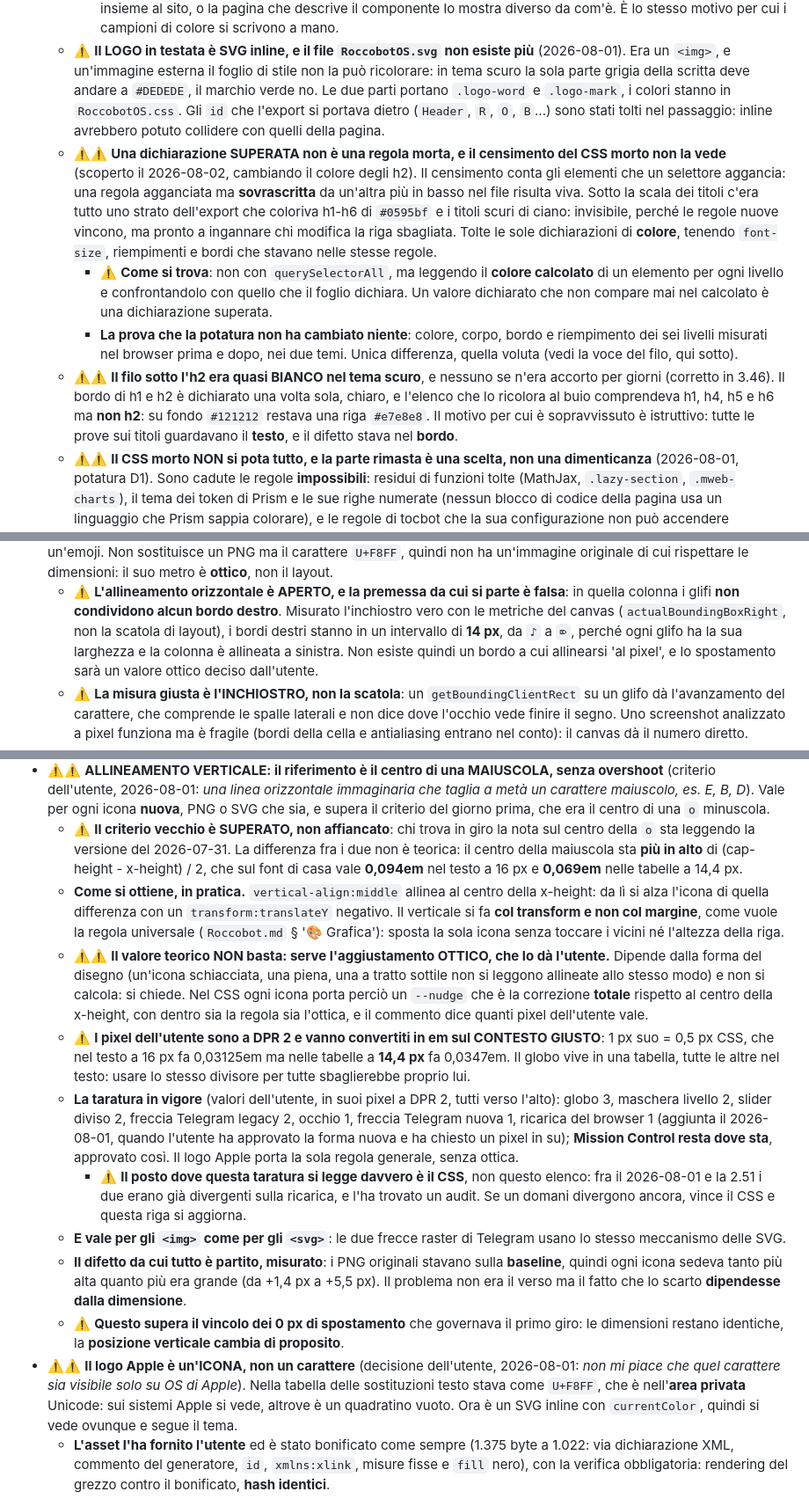
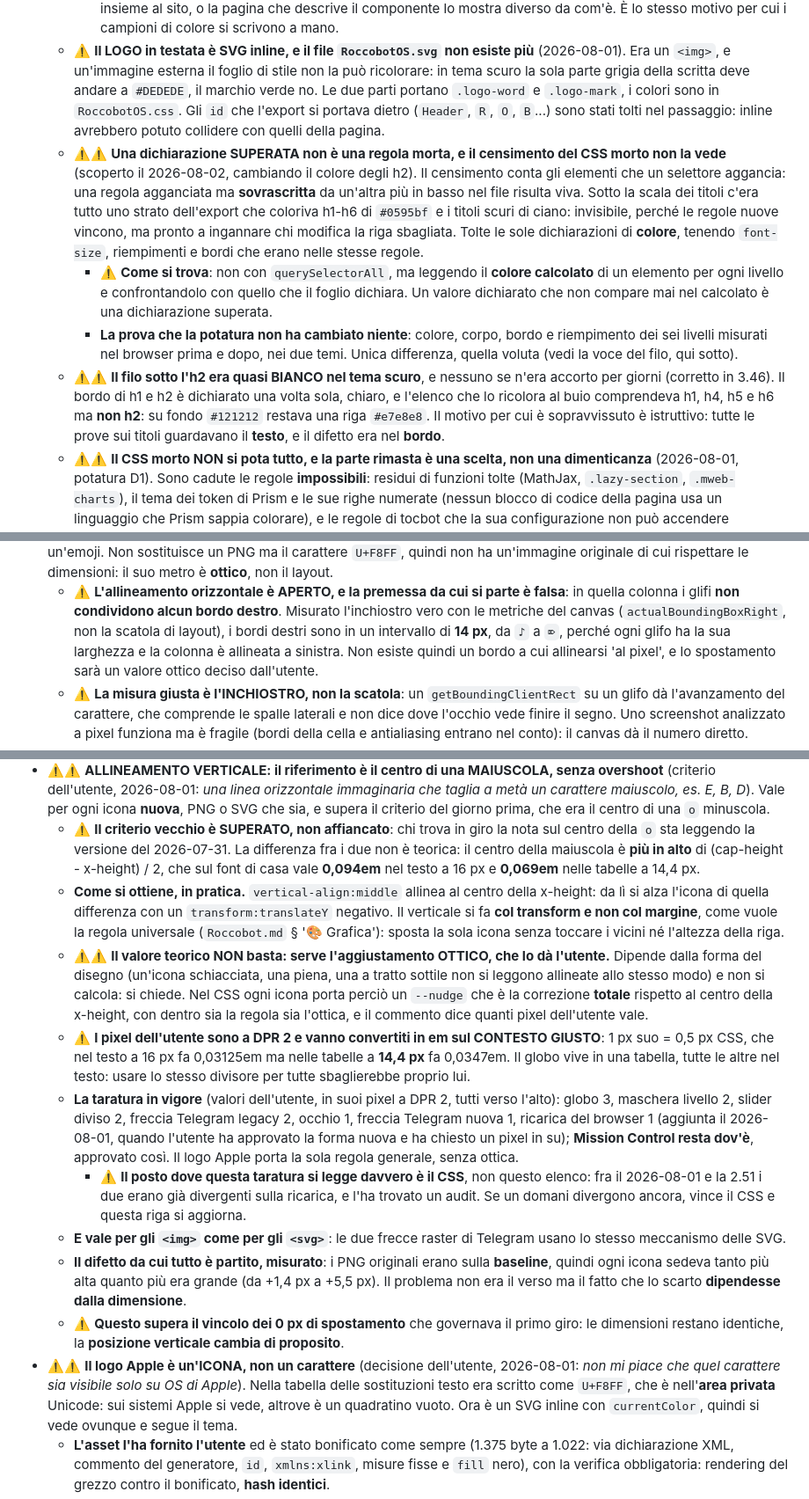
Before and after one commit to Roccobot/RoccobotOS, a Markdown page: CLAUDE.md, 3 parts joined by grey strips. Shown at 88% size. Rendered like a GitHub page.

```diff
--- a/CLAUDE.md
+++ b/CLAUDE.md
@@ -124,7 +124,7 @@
   - ⚠️ **Il LOGO in testata è SVG inline, e il file `RoccobotOS.svg` non esiste più** (2026-08-01).
     Era un `<img>`, e un'immagine esterna il foglio di stile non la può ricolorare: in tema scuro
     la sola parte grigia della scritta deve andare a `#DEDEDE`, il marchio verde no. Le due parti
-    portano `.logo-word` e `.logo-mark`, i colori stanno in `RoccobotOS.css`. Gli `id` che
+    portano `.logo-word` e `.logo-mark`, i colori sono in `RoccobotOS.css`. Gli `id` che
     l'export si portava dietro (`Header`, `R`, `O`, `B`...) sono stati tolti nel passaggio:
     inline avrebbero potuto collidere con quelli della pagina.
   - ⚠️⚠️ **Una dichiarazione SUPERATA non è una regola morta, e il censimento del CSS morto non
@@ -133,7 +133,7 @@
     più in basso nel file risulta viva. Sotto la scala dei titoli c'era tutto uno strato
     dell'export che coloriva h1-h6 di `#0595bf` e i titoli scuri di ciano: invisibile, perché le
     regole nuove vincono, ma pronto a ingannare chi modifica la riga sbagliata. Tolte le sole
-    dichiarazioni di **colore**, tenendo `font-size`, riempimenti e bordi che stavano nelle
+    dichiarazioni di **colore**, tenendo `font-size`, riempimenti e bordi che erano nelle
     stesse regole.
     - ⚠️ **Come si trova**: non con `querySelectorAll`, ma leggendo il **colore calcolato** di un
       elemento per ogni livello e confrontandolo con quello che il foglio dichiara. Un valore
@@ -145,7 +145,7 @@
     giorni (corretto in 3.46). Il bordo di h1 e h2 è dichiarato una volta sola, chiaro, e
     l'elenco che lo ricolora al buio comprendeva h1, h4, h5 e h6 ma **non h2**: su fondo
     `#121212` restava una riga `#e7e8e8`. Il motivo per cui è sopravvissuto è istruttivo: tutte
-    le prove sui titoli guardavano il **testo**, e il difetto stava nel **bordo**.
+    le prove sui titoli guardavano il **testo**, e il difetto era nel **bordo**.
   - ⚠️⚠️ **Il CSS morto NON si pota tutto, e la parte rimasta è una scelta, non una dimenticanza**
     (2026-08-01, potatura D1). Sono cadute le regole **impossibili**: residui di funzioni tolte
     (MathJax, `.lazy-section`, `.mweb-charts`), il tema dei token di Prism e le sue righe
@@ -325,7 +325,7 @@ Le sole due che restano raster sono le **frecce di Telegram**, per la ragione sc
   - ⚠️ **L'allineamento orizzontale è APERTO, e la premessa da cui si parte è falsa**: in quella
     colonna i glifi **non condividono alcun bordo destro**. Misurato l'inchiostro vero con le
     metriche del canvas (`actualBoundingBoxRight`, non la scatola di layout), i bordi destri
-    stanno in un intervallo di **14 px**, da `♪` a `⌦`, perché ogni glifo ha la sua larghezza e
+    sono in un intervallo di **14 px**, da `♪` a `⌦`, perché ogni glifo ha la sua larghezza e
     la colonna è allineata a sinistra. Non esiste quindi un bordo a cui allinearsi 'al pixel', e
     lo spostamento sarà un valore ottico deciso dall'utente.
   - ⚠️ **La misura giusta è l'INCHIOSTRO, non la scatola**: un `getBoundingClientRect` su un
@@ -408,7 +408,7 @@ Le sole due che restano raster sono le **frecce di Telegram**, per la ragione sc
   sia, e supera il criterio del giorno prima, che era il centro di una `o` minuscola.
   - ⚠️ **Il criterio vecchio è SUPERATO, non affiancato**: chi trova in giro la nota sul centro
     della `o` sta leggendo la versione del 2026-07-31. La differenza fra i due non è teorica: il
-    centro della maiuscola sta **più in alto** di (cap-height - x-height) / 2, che sul font di
+    centro della maiuscola è **più in alto** di (cap-height - x-height) / 2, che sul font di
     casa vale **0,094em** nel testo a 16 px e **0,069em** nelle tabelle a 14,4 px.
   - **Come si ottiene, in pratica.** `vertical-align:middle` allinea al centro della x-height:
     da lì si alza l'icona di quella differenza con un `transform:translateY` negativo. Il
@@ -427,21 +427,21 @@ Le sole due che restano raster sono le **frecce di Telegram**, per la ragione sc
   - **La taratura in vigore** (valori dell'utente, in suoi pixel a DPR 2, tutti verso l'alto):
     globo 3, maschera livello 2, slider diviso 2, freccia Telegram legacy 2, occhio 1, freccia
     Telegram nuova 1, ricarica del browser 1 (aggiunta il 2026-08-01, quando l'utente ha
-    approvato la forma nuova e ha chiesto un pixel in su); **Mission Control resta dove sta**,
+    approvato la forma nuova e ha chiesto un pixel in su); **Mission Control resta dov'è**,
     approvato così. Il logo Apple porta la sola regola generale, senza ottica.
     - ⚠️ **Il posto dove questa taratura si legge davvero è il CSS**, non questo elenco: fra il
       2026-08-01 e la 2.51 i due erano già divergenti sulla ricarica, e l'ha trovato un audit.
       Se un domani divergono ancora, vince il CSS e questa riga si aggiorna.
   - **E vale per gli `<img>` come per gli `<svg>`**: le due frecce raster di Telegram usano lo
     stesso meccanismo delle SVG.
-  - **Il difetto da cui tutto è partito, misurato**: i PNG originali stavano sulla **baseline**,
+  - **Il difetto da cui tutto è partito, misurato**: i PNG originali erano sulla **baseline**,
     quindi ogni icona sedeva tanto più alta quanto più era grande (da +1,4 px a +5,5 px). Il
     problema non era il verso ma il fatto che lo scarto **dipendesse dalla dimensione**.
   - ⚠️ **Questo supera il vincolo dei 0 px di spostamento** che governava il primo giro: le
     dimensioni restano identiche, la **posizione verticale cambia di proposito**.
 - ⚠️⚠️ **Il logo Apple è un'ICONA, non un carattere** (decisione dell'utente, 2026-08-01:
   *non mi piace che quel carattere sia visibile solo su OS di Apple*). Nella tabella delle
-  sostituzioni testo stava come `U+F8FF`, che è nell'**area privata** Unicode: sui sistemi
+  sostituzioni testo era scritto come `U+F8FF`, che è nell'**area privata** Unicode: sui sistemi
   Apple si vede, altrove è un quadratino vuoto. Ora è un SVG inline con `currentColor`, quindi
   si vede ovunque e segue il tema.
   - **L'asset l'ha fornito l'utente** ed è stato bonificato come sempre (1.375 byte a 1.022:
```
Also changed, not shown: other parts of CLAUDE.md (+22 -22 lines).
